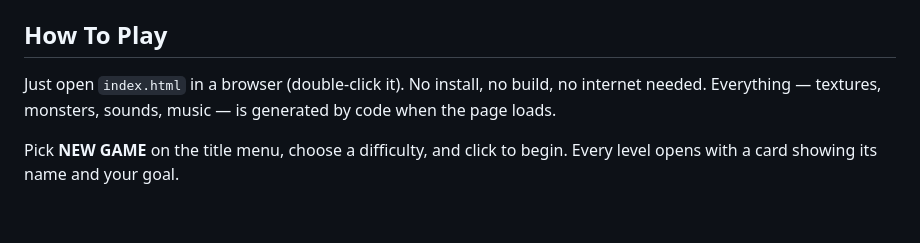
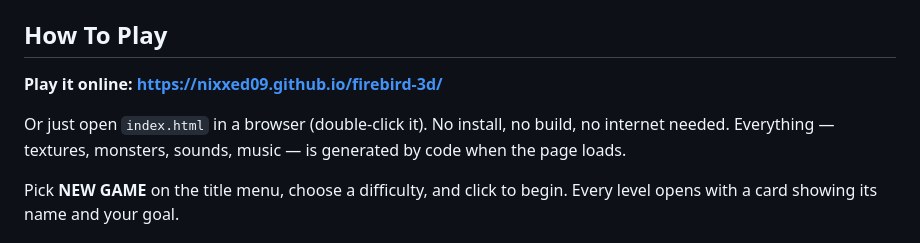
Before and after one commit to Nixxed09/firebird-3d, a Markdown page: README.md, the part around the change. Drawn GitHub-style; blank space fills up the shorter version.

Commit message:
README: link the playable GitHub Pages build
Co-Authored-By: Claude Opus 5.5 (1M context) <noreply@anthropic.com>

```diff
--- a/README.md
+++ b/README.md
@@ -13,7 +13,9 @@ walls, exploding barrels, and a status bar face that gets beat up as you do.
 
 ## How To Play
 
-Just open `index.html` in a browser (double-click it). No install, no build,
+**Play it online: https://nixxed09.github.io/firebird-3d/**
+
+Or just open `index.html` in a browser (double-click it). No install, no build,
 no internet needed. Everything — textures, monsters, sounds, music — is
 generated by code when the page loads.
 
```
